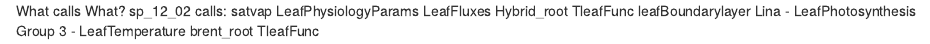
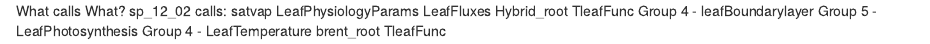
Before and after one commit to JonathanGehret/StomatalConductance, an R Markdown document (What calls what.Rmd): the page in a window 1100 px wide, from its top. Rendered offline with R 4.5, knitr and Pandoc, with nearby package versions.

Commit message:
Minor update

```diff
--- a/What calls what.Rmd
+++ b/What calls what.Rmd
@@ -5,8 +5,8 @@ sp_12_02 calls:
   LeafFluxes
     Hybrid_root
       TleafFunc
-        leafBoundarylayer
-        Lina - LeafPhotosynthesis
-        Group 3 - LeafTemperature
+        Group 4 - leafBoundarylayer
+        Group 5 - LeafPhotosynthesis
+        Group 4 - LeafTemperature
       brent_root
         TleafFunc
```
